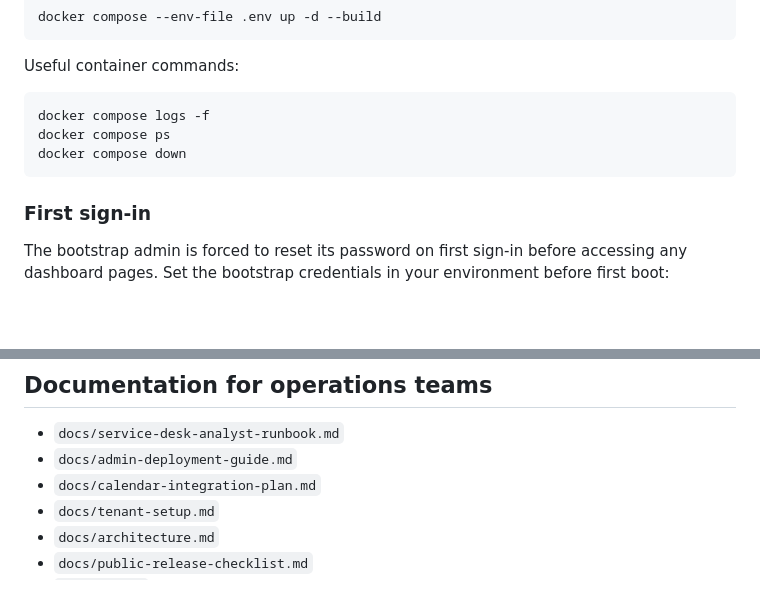
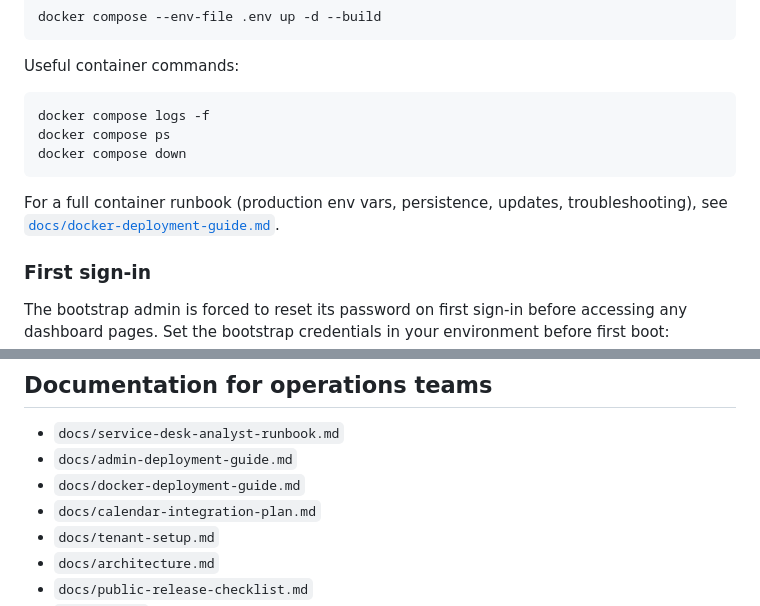
Before and after one commit to reprodev/entra-ca-manager, a Markdown page: README.md, 2 parts joined by grey strips. Drawn GitHub-style; blank space fills up the shorter version.

Commit message:
Add Docker deployment documentation and README links (#4)
Add Docker deployment documentation and README links

````diff
--- a/README.md
+++ b/README.md
@@ -227,6 +227,8 @@ docker compose ps
 docker compose down
 ```
 
+For a full container runbook (production env vars, persistence, updates, troubleshooting), see [`docs/docker-deployment-guide.md`](docs/docker-deployment-guide.md).
+
 ### First sign-in
 
 The bootstrap admin is forced to reset its password on first sign-in before accessing any dashboard pages. Set the bootstrap credentials in your environment before first boot:
@@ -303,6 +305,7 @@ Important groups:
 
 - `docs/service-desk-analyst-runbook.md`
 - `docs/admin-deployment-guide.md`
+- `docs/docker-deployment-guide.md`
 - `docs/calendar-integration-plan.md`
 - `docs/tenant-setup.md`
 - `docs/architecture.md`
````
Also changed, not shown: docs/docker-deployment-guide.md (added, +167 -0 lines).
